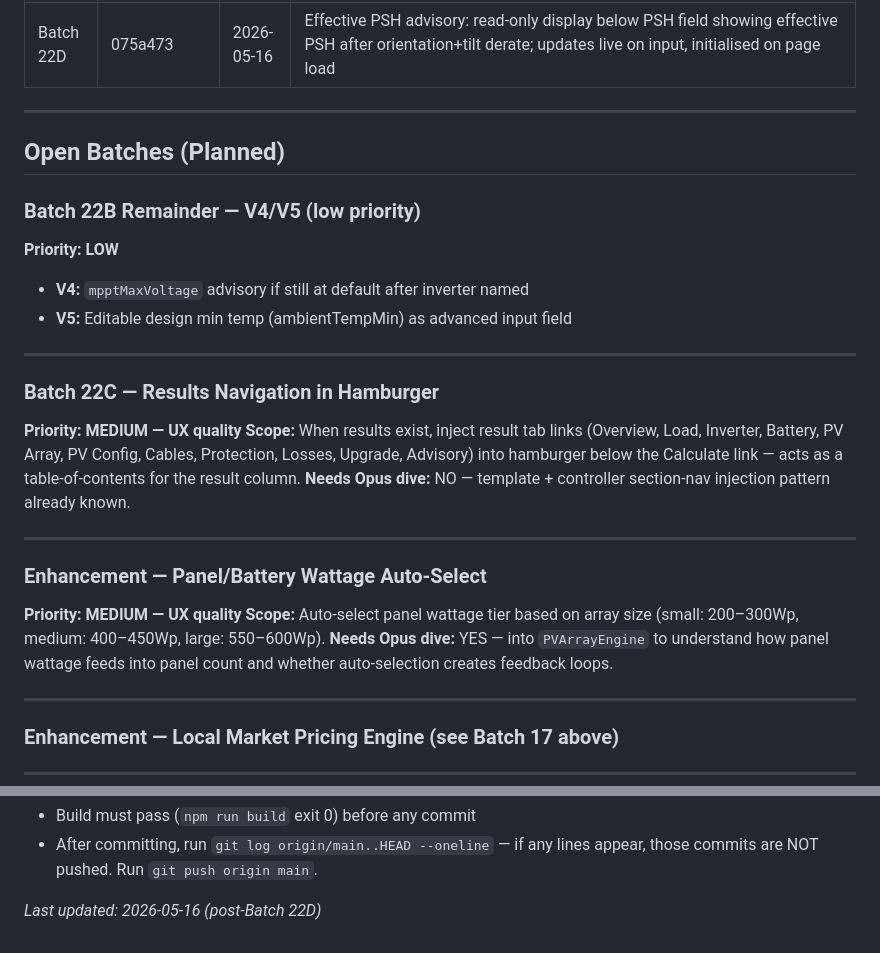
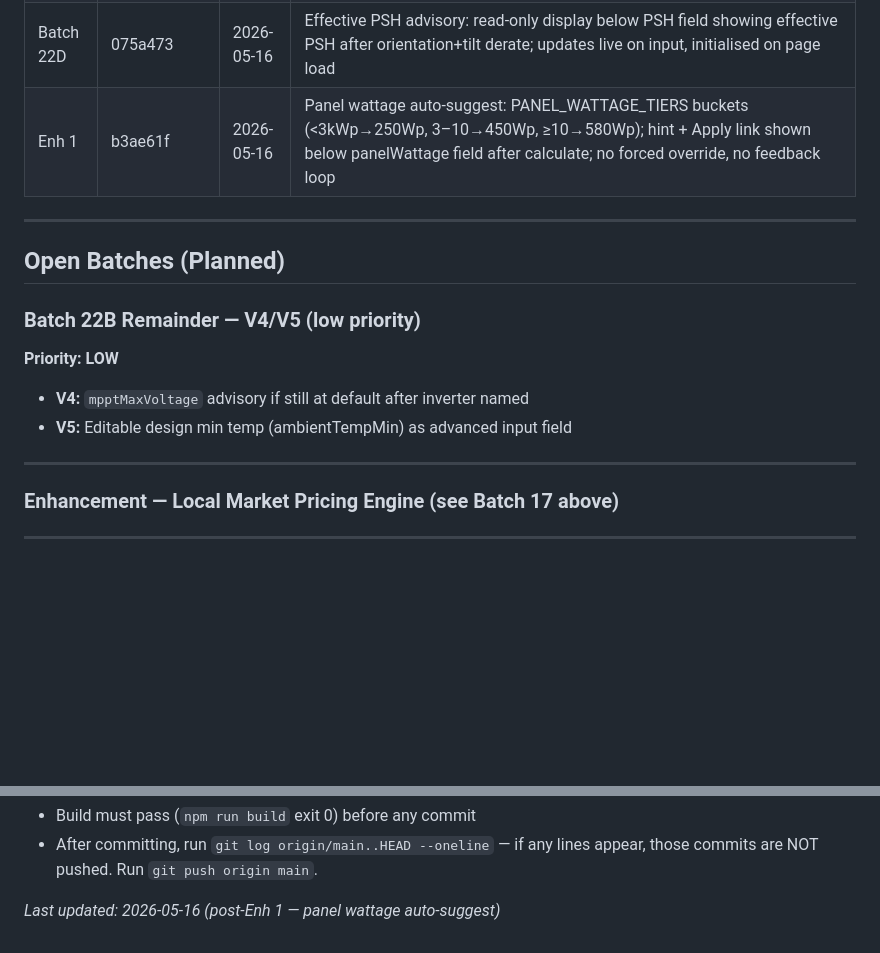
Before and after one commit to Leebartea/Photovoltaic, a Markdown page: Helpful Md/11_Developer_Reference/BATCH_ROADMAP.md, 2 parts joined by grey strips. Rendered like a GitHub page; blank space fills up the shorter version.

Commit message:
Docs: BATCH_ROADMAP — Enh 1 (panel wattage auto-suggest) complete

```diff
--- a/Helpful Md/11_Developer_Reference/BATCH_ROADMAP.md
+++ b/Helpful Md/11_Developer_Reference/BATCH_ROADMAP.md
@@ -42,6 +42,7 @@ Updated after each batch. Last update: 2026-05-14 (post-Batch 18).
 | Batch 22B | 7475f12 | 2026-05-16 | V1: falsy-zero ambientTempMin fix (|| → ??) at 5 engine sites; V2: VOC_HEADROOM_PERCENT 0.03→0.05 + 90% soft-warn tier in validateUserConfig; V3: pvArray.blocks[]/warnings[] resynced after desiredCount/auto-sync/multi-MPPT mutations |
 | Batch 22C | 0dfcaf4 | 2026-05-16 | Results nav in hamburger: updateHamburgerResultNav() injects 12 tab links (installer) or single Results link (client) after calculate; auto-collapses nav on mobile |
 | Batch 22D | 075a473 | 2026-05-16 | Effective PSH advisory: read-only display below PSH field showing effective PSH after orientation+tilt derate; updates live on input, initialised on page load |
+| Enh 1     | b3ae61f | 2026-05-16 | Panel wattage auto-suggest: PANEL_WATTAGE_TIERS buckets (<3kWp→250Wp, 3–10→450Wp, ≥10→580Wp); hint + Apply link shown below panelWattage field after calculate; no forced override, no feedback loop |
 
 ---
 
@@ -51,20 +52,6 @@ Updated after each batch. Last update: 2026-05-14 (post-Batch 18).
 **Priority: LOW**
 - **V4:** `mpptMaxVoltage` advisory if still at default after inverter named
 - **V5:** Editable design min temp (ambientTempMin) as advanced input field
-
----
-
-### Batch 22C — Results Navigation in Hamburger
-**Priority: MEDIUM — UX quality**
-**Scope:** When results exist, inject result tab links (Overview, Load, Inverter, Battery, PV Array, PV Config, Cables, Protection, Losses, Upgrade, Advisory) into hamburger below the Calculate link — acts as a table-of-contents for the result column.
-**Needs Opus dive:** NO — template + controller section-nav injection pattern already known.
-
----
-
-### Enhancement — Panel/Battery Wattage Auto-Select
-**Priority: MEDIUM — UX quality**
-**Scope:** Auto-select panel wattage tier based on array size (small: 200–300Wp, medium: 400–450Wp, large: 550–600Wp).
-**Needs Opus dive:** YES — into `PVArrayEngine` to understand how panel wattage feeds into panel count and whether auto-selection creates feedback loops.
 
 ---
 
@@ -90,4 +77,4 @@ Updated after each batch. Last update: 2026-05-14 (post-Batch 18).
 - Build must pass (`npm run build` exit 0) before any commit
 - After committing, run `git log origin/main..HEAD --oneline` — if any lines appear, those commits are NOT pushed. Run `git push origin main`.
 
-*Last updated: 2026-05-16 (post-Batch 22D)*
+*Last updated: 2026-05-16 (post-Enh 1 — panel wattage auto-suggest)*
```
